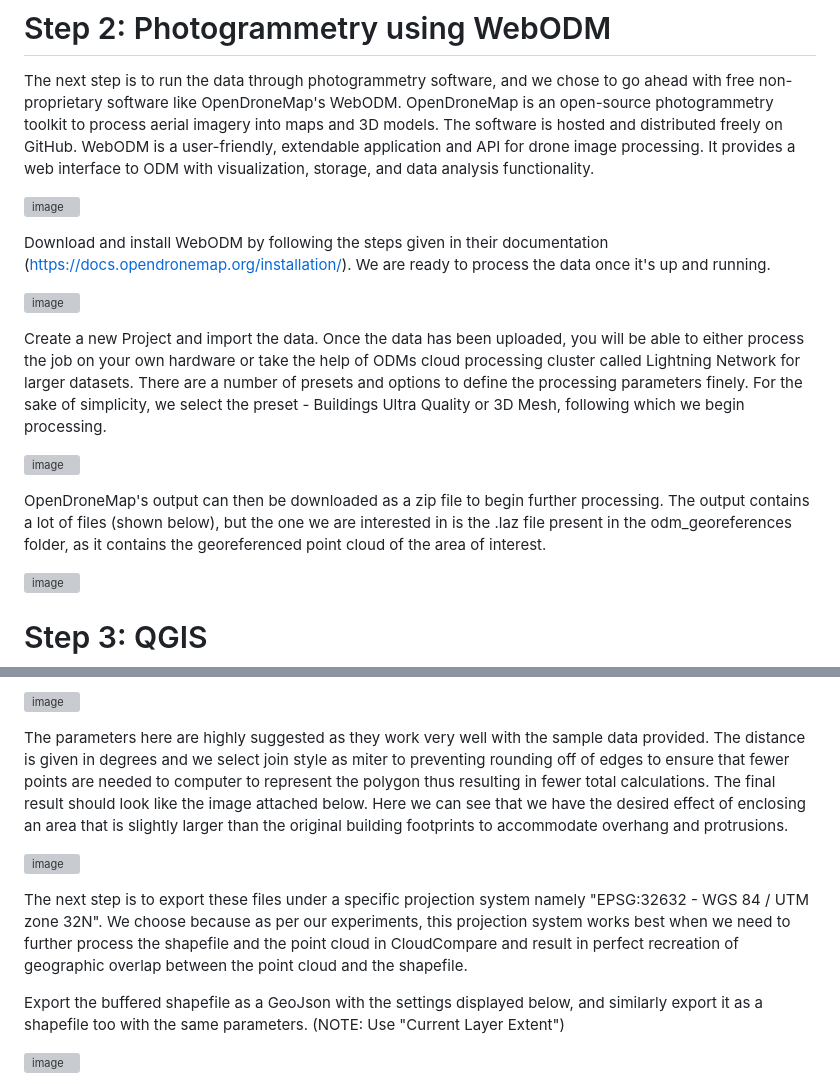
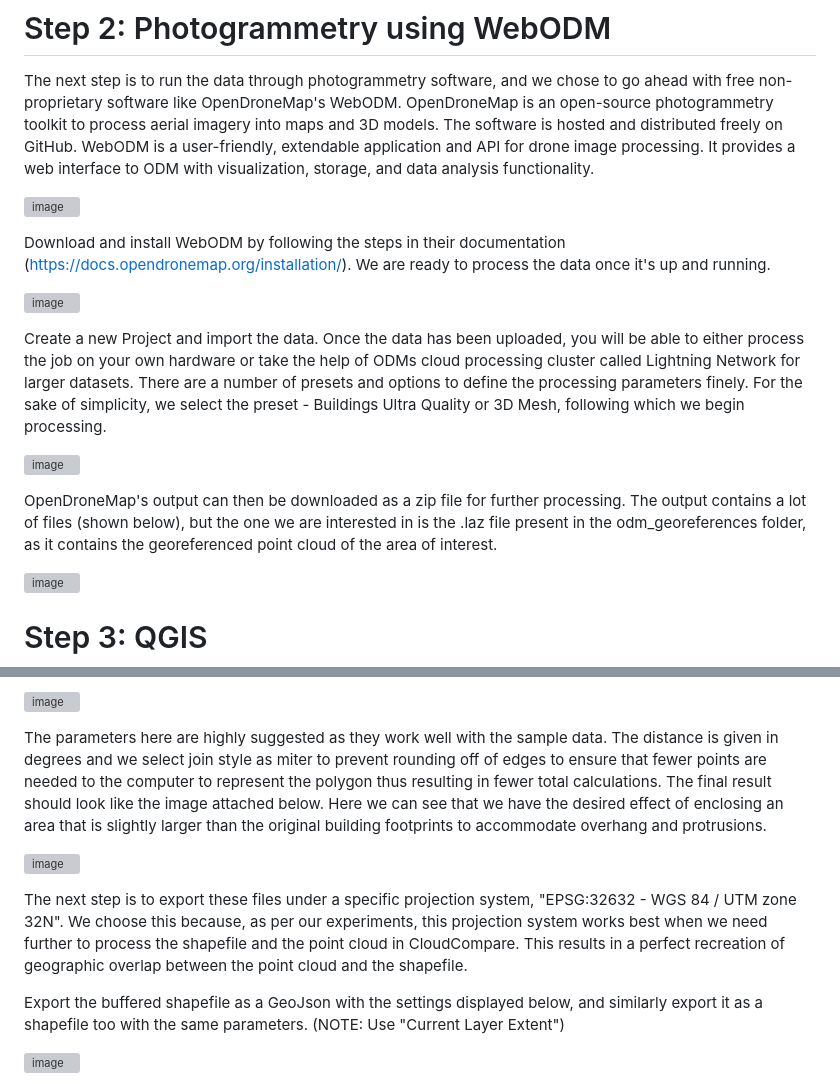
Before and after one commit to Var-run/ETHProject, a Markdown page: README.md, 2 parts joined by grey strips. GitHub-like rendering; grey boxes are pictures that could not be loaded.

```diff
--- a/README.md
+++ b/README.md
@@ -22,7 +27,7 @@ The next step is to run the data through photogrammetry software, and we chose t
 
 ![image](https://github.com/Var-run/ETHProject/assets/99962766/b4c6aa1f-8d50-4f7e-931b-c174e6fcdbcb)
 
-Download and install WebODM by following the steps given in their documentation (https://docs.opendronemap.org/installation/). We are ready to process the data once it's up and running.
+Download and install WebODM by following the steps in their documentation (https://docs.opendronemap.org/installation/). We are ready to process the data once it's up and running.
 
 ![image](https://github.com/Var-run/ETHProject/assets/99962766/0428a6cc-11dd-4c70-b122-4acc01513a0d)
 
@@ -30,7 +35,7 @@ Create a new Project and import the data. Once the data has been uploaded, you w
 
 ![image](https://github.com/Var-run/ETHProject/assets/99962766/7fcb7eb3-a9a0-4da9-a6e0-dd8e8ce41781)
 
-OpenDroneMap's output can then be downloaded as a zip file to begin further processing. The output contains a lot of files (shown below), but the one we are interested in is the .laz file present in the odm_georeferences folder, as it contains the georeferenced point cloud of the area of interest.
+OpenDroneMap's output can then be downloaded as a zip file for further processing. The output contains a lot of files (shown below), but the one we are interested in is the .laz file present in the odm_georeferences folder, as it contains the georeferenced point cloud of the area of interest.
 
 ![image](https://github.com/Var-run/ETHProject/assets/99962766/9fcd2c2b-b3e6-4b0f-bee4-08a52243ea39)
 
@@ -58,11 +63,11 @@ Building footprints, by definition, are the boundaries of the  provides the outl
 
 ![image](https://github.com/Var-run/ETHProject/assets/99962766/94fbefed-ffe9-42ad-a322-d123950bbcb4)
 
-The parameters here are highly suggested as they work very well with the sample data provided. The distance is given in degrees and we select join style as miter to preventing rounding off of edges to ensure that fewer points are needed to computer to represent the polygon thus resulting in fewer total calculations. The final result should look like the image attached below. Here we can see that we have the desired effect of enclosing an area that is slightly larger than the original building footprints to accommodate overhang and protrusions.
+The parameters here are highly suggested as they work well with the sample data. The distance is given in degrees and we select join style as miter to prevent rounding off of edges to ensure that fewer points are needed to the computer to represent the polygon thus resulting in fewer total calculations. The final result should look like the image attached below. Here we can see that we have the desired effect of enclosing an area that is slightly larger than the original building footprints to accommodate overhang and protrusions.
 
 ![image](https://github.com/Var-run/ETHProject/assets/99962766/2442d825-3728-4f5d-96c3-33e8facf686a)
 
-The next step is to export these files under a specific projection system namely "EPSG:32632 - WGS 84 / UTM zone 32N". We choose because as per our experiments, this projection system works best when we need to further process the shapefile and the point cloud in CloudCompare and result in perfect recreation of geographic overlap between the point cloud and the shapefile.
+The next step is to export these files under a specific projection system, "EPSG:32632 - WGS 84 / UTM zone 32N". We choose this because, as per our experiments, this projection system works best when we need further to process the shapefile and the point cloud in CloudCompare. This results in a perfect recreation of geographic overlap between the point cloud and the shapefile.
 
 Export the buffered shapefile as a GeoJson with the settings displayed below, and similarly export it as a shapefile too with the same parameters. (NOTE: Use "Current Layer Extent")
 
```
Also changed, not shown: other parts of README.md (+29 -3 lines).
